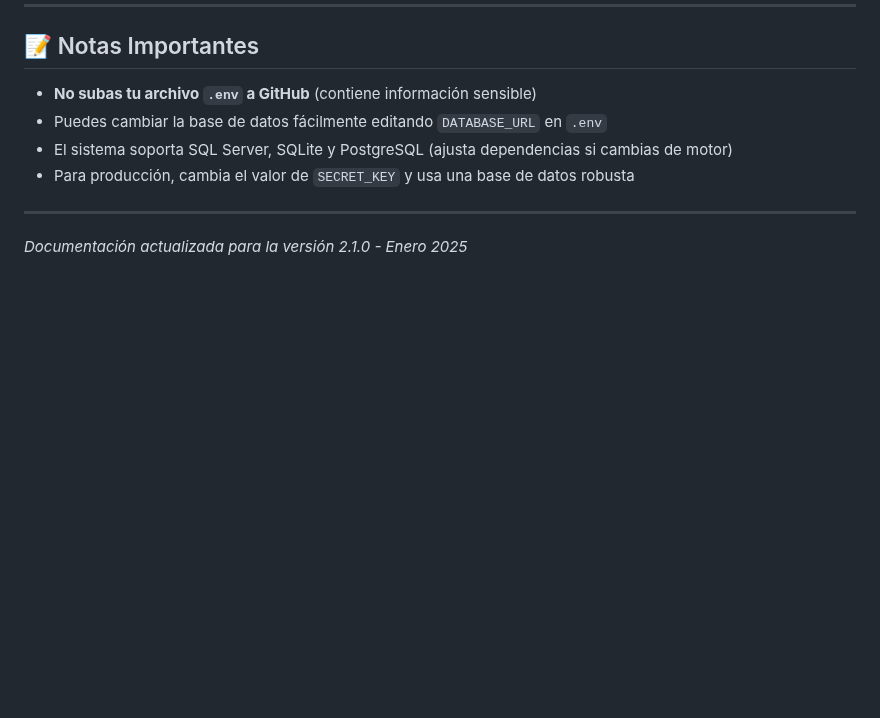
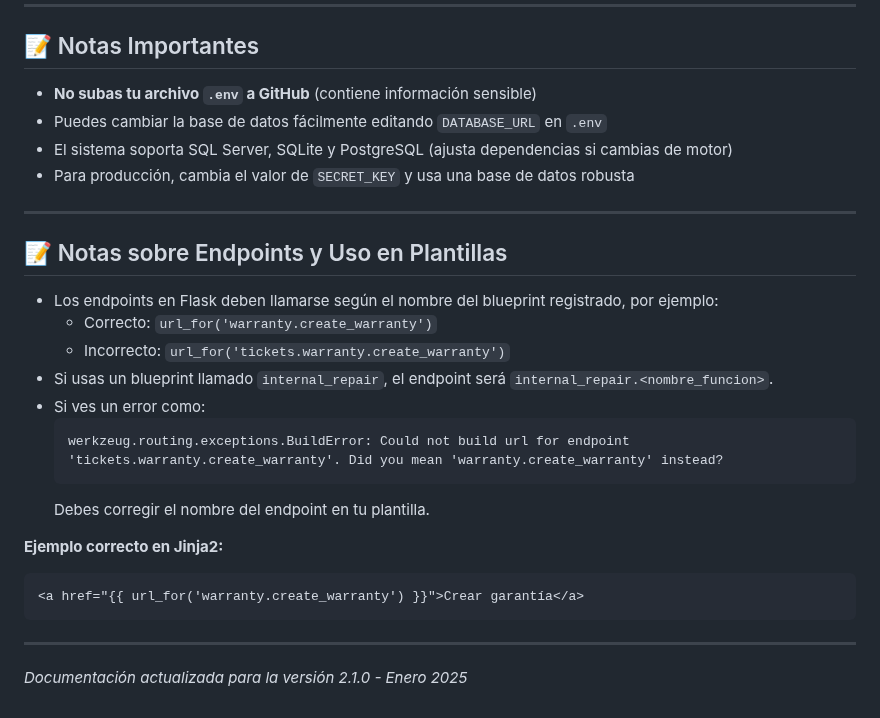
Before and after one commit to DevDemianM/tickets, a Markdown page: README.md, the part around the change. GitHub-like rendering; blank space fills up the shorter version.

Commit message:
merjora en el readme

````diff
--- a/README.md
+++ b/README.md
@@ -108,4 +108,23 @@ tickets/
 
 ---
 
+## 📝 Notas sobre Endpoints y Uso en Plantillas
+
+- Los endpoints en Flask deben llamarse según el nombre del blueprint registrado, por ejemplo:
+  - Correcto: `url_for('warranty.create_warranty')`
+  - Incorrecto: `url_for('tickets.warranty.create_warranty')`
+- Si usas un blueprint llamado `internal_repair`, el endpoint será `internal_repair.<nombre_funcion>`.
+- Si ves un error como:
+  ```
+  werkzeug.routing.exceptions.BuildError: Could not build url for endpoint 'tickets.warranty.create_warranty'. Did you mean 'warranty.create_warranty' instead?
+  ```
+  Debes corregir el nombre del endpoint en tu plantilla.
+
+**Ejemplo correcto en Jinja2:**
+```jinja
+<a href="{{ url_for('warranty.create_warranty') }}">Crear garantía</a>
+```
+
+---
+
 *Documentación actualizada para la versión 2.1.0 - Enero 2025*
````
